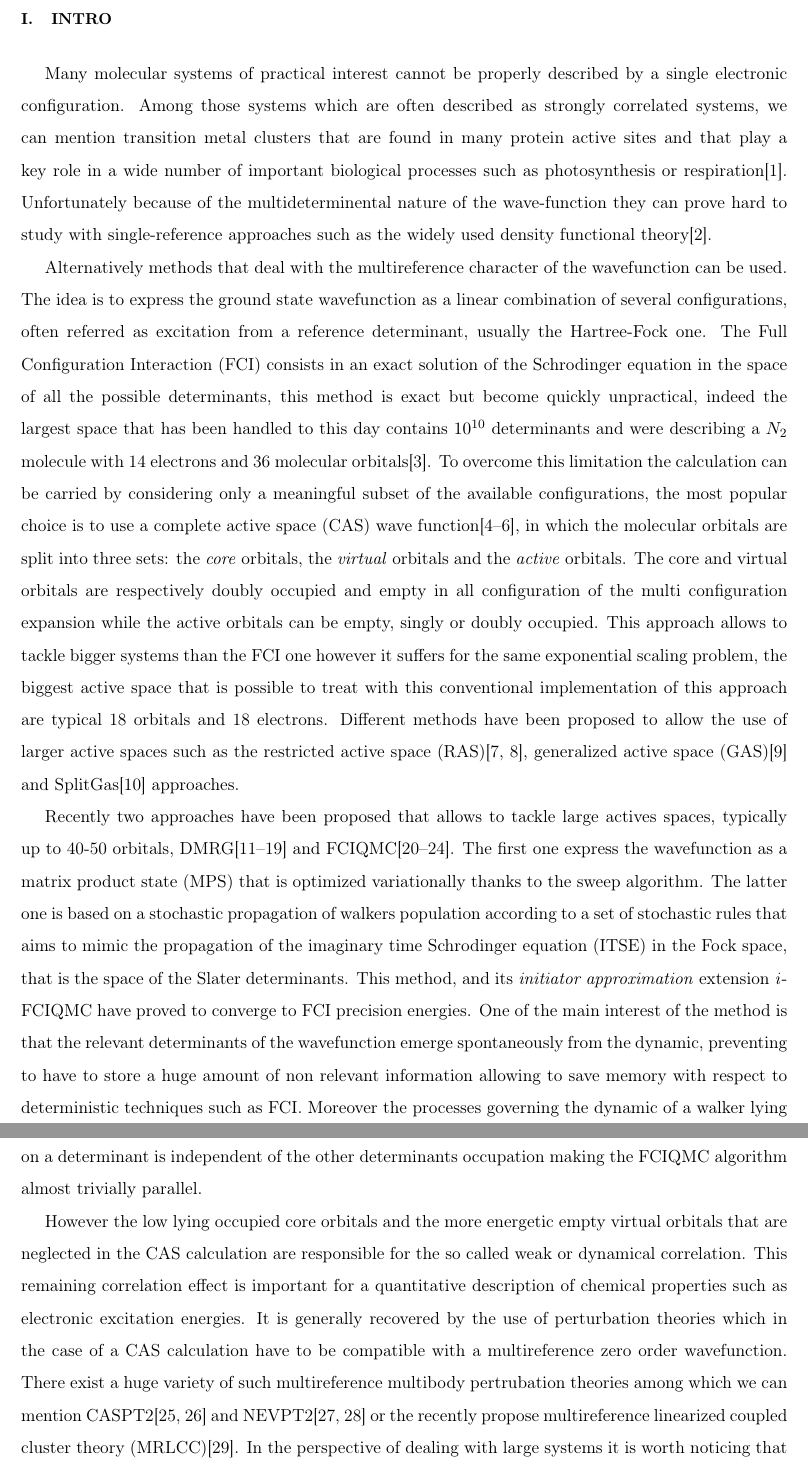
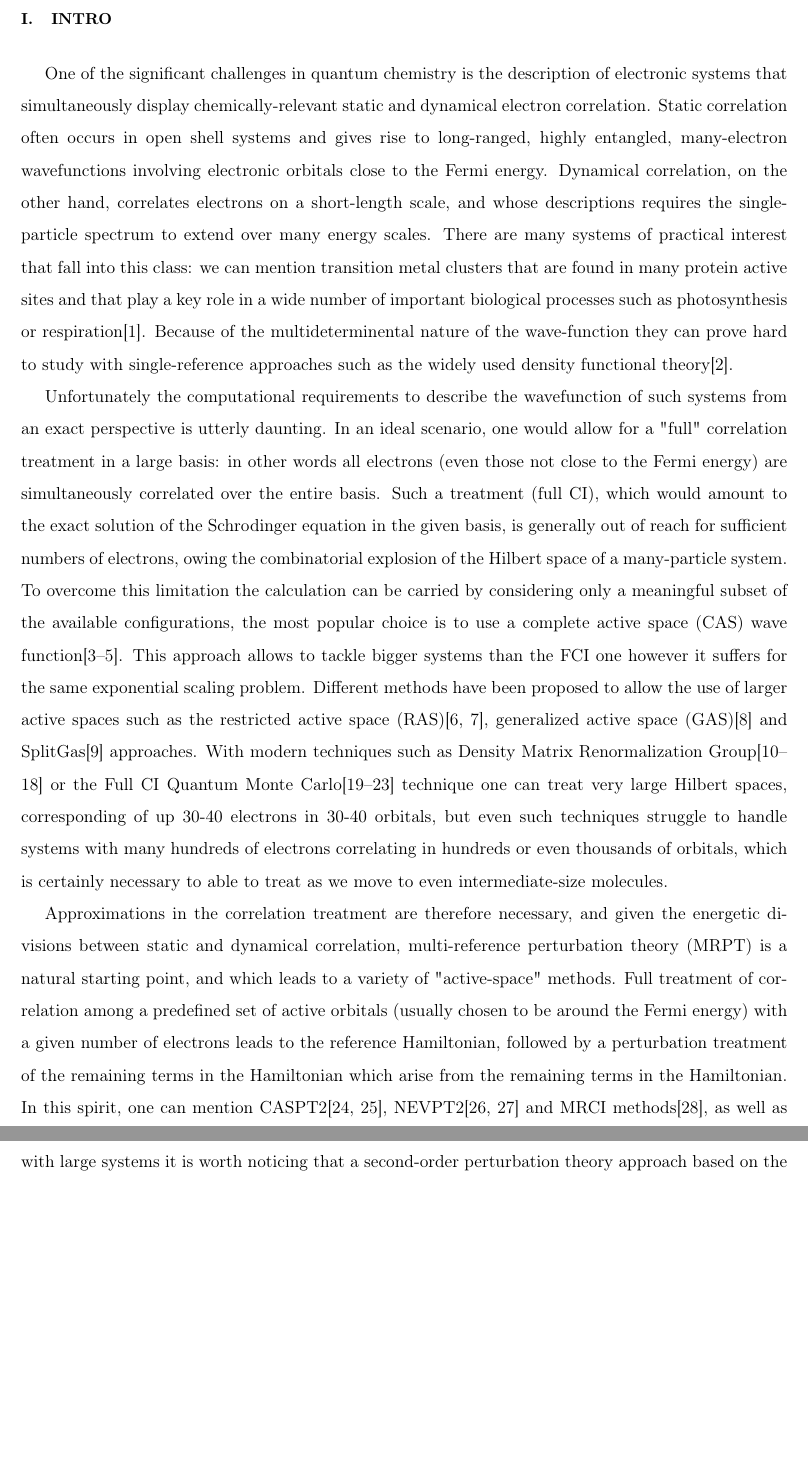
Before and after one commit to guillaume-jeanmairet/paperlcc, a LaTeX paper (paper_v2.tex): two parts of pages 2 and 3 of 22, joined at a grey line, cut so that both start at the same text, the shorter picture padded with empty space. Compiled offline with pdfLaTeX; the source files are stored in an older character set and shown here as Unicode.

Commit message:
taken into account ali s comment about the intro and the title

```diff
--- a/paper_v2.tex
+++ b/paper_v2.tex
@@ -11,6 +11,7 @@
 \usepackage{amstext}
 \usepackage{amssymb}
 \usepackage{graphicx}
+\usepackage{dsfont}
 
 \makeatletter
 
@@ -100,72 +100,63 @@ values.
 
 \section{Intro\label{sec:Intro}}
 
-Many molecular systems of practical interest cannot be properly described
-by a single electronic configuration. Among those systems which are
-often described as strongly correlated systems, we can mention transition
-metal clusters that are found in many protein active sites and that
-play a key role in a wide number of important biological processes
-such as photosynthesis or respiration\cite{beinert_iron-sulfur_1997}.
-Unfortunately because of the multideterminental nature of the wave-function
-they can prove hard to study with single-reference approaches such
-as the widely used density functional theory\cite{neese_critical_2006}.
+One of the significant challenges in quantum chemistry is the description
+of electronic systems that simultaneously display chemically-relevant
+static and dynamical electron correlation. Static correlation often
+occurs in open shell systems and gives rise to long-ranged, highly
+entangled, many-electron wavefunctions involving electronic orbitals
+close to the Fermi energy. Dynamical correlation, on the other hand,
+correlates electrons on a short-length scale, and whose descriptions
+requires the single-particle spectrum to extend over many energy scales.
+There are many systems of practical interest that fall into this class:
+we can mention transition metal clusters that are found in many protein
+active sites and that play a key role in a wide number of important
+biological processes such as photosynthesis or respiration\cite{beinert_iron-sulfur_1997}.
+Because of the multideterminental nature of the wave-function they
+can prove hard to study with single-reference approaches such as the
+widely used density functional theory\cite{neese_critical_2006}.
 
-Alternatively methods that deal with the multireference character
-of the wavefunction can be used. The idea is to express the ground
-state wavefunction as a linear combination of several configurations,
-often referred as excitation from a reference determinant, usually
-the Hartree-Fock one. The Full Configuration Interaction (FCI) consists
-in an exact solution of the Schrodinger equation in the space of all
-the possible determinants, this method is exact but become quickly
-unpractical, indeed the largest space that has been handled to this
-day contains $10^{10}$ determinants and were describing a $N_{2}$
-molecule with 14 electrons and 36 molecular orbitals\cite{rossi_full-configuration_1999}.
-To overcome this limitation the calculation can be carried by considering
-only a meaningful subset of the available configurations, the most
-popular choice is to use a complete active space (CAS) wave function\cite{siegbahn_comparison_1980,roos_complete_1980,siegbahn_complete_1981},
-in which the molecular orbitals are split into three sets: the \textit{core}
-orbitals, the \textit{virtual} orbitals and the \textit{active} orbitals.
-The core and virtual orbitals are respectively doubly occupied and
-empty in all configuration of the multi configuration expansion while
-the active orbitals can be empty, singly or doubly occupied. This
+Unfortunately the computational requirements to describe the wavefunction
+of such systems from an exact perspective is utterly daunting. In
+an ideal scenario, one would allow for a \textquotedbl{}full\textquotedbl{}
+correlation treatment in a large basis: in other words all electrons
+(even those not close to the Fermi energy) are simultaneously correlated
+over the entire basis. Such a treatment (full CI), which would amount
+to the exact solution of the Schrodinger equation in the given basis,
+is generally out of reach for sufficient numbers of electrons, owing
+the combinatorial explosion of the Hilbert space of a many-particle
+system. To overcome this limitation the calculation can be carried
+by considering only a meaningful subset of the available configurations,
+the most popular choice is to use a complete active space (CAS) wave
+function\cite{siegbahn_comparison_1980,roos_complete_1980,siegbahn_complete_1981}. This
 approach allows to tackle bigger systems than the FCI one however
-it suffers for the same exponential scaling problem, the biggest active
-space that is possible to treat with this conventional implementation
-of this approach are typical 18 orbitals and 18 electrons. Different
+it suffers for the same exponential scaling problem. Different
 methods have been proposed to allow the use of larger active spaces
 such as the restricted active space (RAS)\cite{olsen_determinant_1988,malmqvist_restricted_1990},
 generalized active space (GAS)\cite{ma_generalized_2011} and SplitGas\cite{li_manni_splitgas_2013}
-approaches.
+approaches. With modern techniques such as Density Matrix Renormalization
+Group\cite{white_density_1992,white_density-matrix_1993,white_ab_1999,wouters_chemps2:_2014,zgid_spin_2008,moritz_convergence_2005,legeza_optimizing_2003,kurashige_high-performance_2009,olivares-amaya_ab-initio_2015}
+or the Full CI Quantum Monte Carlo\cite{booth_fermion_2009,cleland_taming_2012,booth_linear-scaling_2013,booth_towards_2013,petruzielo_semistochastic_2012}
+technique one can treat very large Hilbert spaces, corresponding of
+up 30-40 electrons in 30-40 orbitals, but even such techniques struggle
+to handle systems with many hundreds of electrons correlating in hundreds
+or even thousands of orbitals, which is certainly necessary to able
+to treat as we move to even intermediate-size molecules.
 
-Recently two approaches have been proposed that allows to tackle large
-actives spaces, typically up to 40-50 orbitals, DMRG\cite{white_density_1992,white_density-matrix_1993,white_ab_1999,wouters_chemps2:_2014,zgid_spin_2008,moritz_convergence_2005,legeza_optimizing_2003,kurashige_high-performance_2009,olivares-amaya_ab-initio_2015}
-and FCIQMC\cite{booth_fermion_2009,cleland_taming_2012,booth_linear-scaling_2013,booth_towards_2013,petruzielo_semistochastic_2012}.
-The first one express the wavefunction as a matrix product state (MPS)
-that is optimized variationally thanks to the sweep algorithm. The
-latter one is based on a stochastic propagation of walkers population
-according to a set of stochastic rules that aims to mimic the propagation
-of the imaginary time Schrodinger equation (ITSE) in the Fock space,
-that is the space of the Slater determinants. This method, and its
-\textit{initiator approximation} extension \textit{i}-FCIQMC have
-proved to converge to FCI precision energies. One of the main interest
-of the method is that the relevant determinants of the wavefunction
-emerge spontaneously from the dynamic, preventing to have to store
-a huge amount of non relevant information allowing to save memory
-with respect to deterministic techniques such as FCI. Moreover the
-processes governing the dynamic of a walker lying on a determinant
-is independent of the other determinants occupation making the FCIQMC
-algorithm almost trivially parallel.
+Approximations in the correlation treatment are therefore necessary,
+and given the energetic divisions between static and dynamical correlation,
+multi-reference perturbation theory (MRPT) is a natural starting point, and
+which leads to a variety of \textquotedbl{}active-space\textquotedbl{}
+methods. Full treatment of correlation among a predefined set of active
+orbitals (usually chosen to be around the Fermi energy) with a given
+number of electrons leads to the reference Hamiltonian, followed by
+a perturbation treatment of the remaining terms in the Hamiltonian
+which arise from the remaining terms in the Hamiltonian. In this spirit,
+one can mention CASPT2\cite{andersson_second-order_1990,andersson_secondorder_1992},
+NEVPT2\cite{angeli_introduction_2001,angeli_n-electron_2002} and
+MRCI methods\cite{werner_efficient_1988}, as well as the linearised
+coupled cluster (LCC) developed recently by two of us\cite{sharma_multireference_2015}.
+In the perspective of dealing with large systems it is worth noticing
+that a second-order perturbation theory approach based on the generalized
+active space self-consistent-field has also recently been proposed\cite{ma_second-order_2016}.
 
-However the low lying occupied core orbitals and the more energetic
-empty virtual orbitals that are neglected in the CAS calculation are
-responsible for the so called weak or dynamical correlation. This
-remaining correlation effect is important for a quantitative description
-of chemical properties such as electronic excitation energies. It
-is generally recovered by the use of perturbation theories which in
-the case of a CAS calculation have to be compatible with a multireference
-zero order wavefunction. There exist a huge variety of such multireference
-multibody pertrubation theories among which we can mention CASPT2\cite{andersson_second-order_1990,andersson_secondorder_1992}
-and NEVPT2\cite{angeli_introduction_2001,angeli_n-electron_2002}
-or the recently propose multireference linearized coupled cluster
-theory (MRLCC)\cite{sharma_multireference_2015}. In the perspective
-of dealing with large systems it is worth noticing that a second-order
@@ -210,2 +201 @@ the resulting method is named QMC-LCC.
 
-In this method the sampling of zeroth and first order wavefunctions
```
Also changed, not shown: biblioLCC.bib (+12 -0 lines), paper_v2.bbl, paper_v2.pdf, paper_v2.tex (131 more changed lines), 5 other files.
